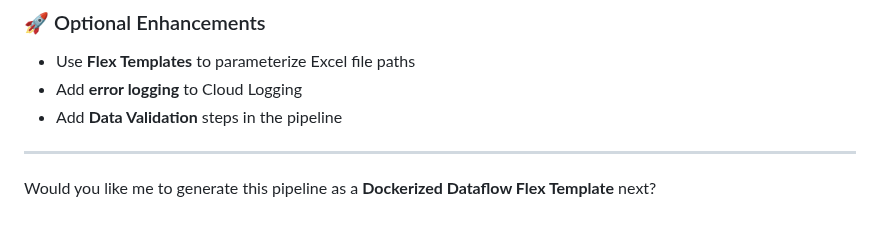
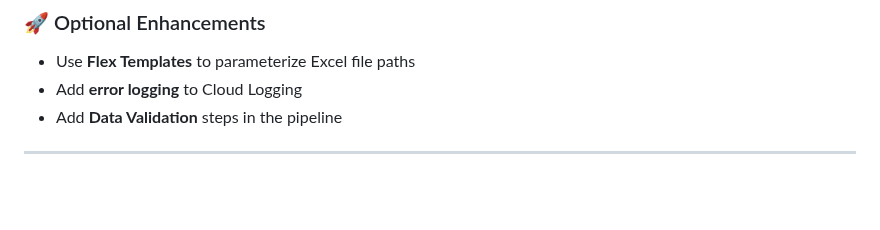
Before and after one commit to venkat-mr369/GoogleCloudPlatform, a Markdown page: data-engineering/process-bigq-1.md, the part around the change. Rendered like a GitHub page; blank space fills up the shorter version.

```diff
--- a/data-engineering/process-bigq-1.md
+++ b/data-engineering/process-bigq-1.md
@@ -131,5 +131,3 @@ python excel_to_bq.py \
 - Add **Data Validation** steps in the pipeline
 
 ---
-
-Would you like me to generate this pipeline as a **Dockerized Dataflow Flex Template** next?
```
